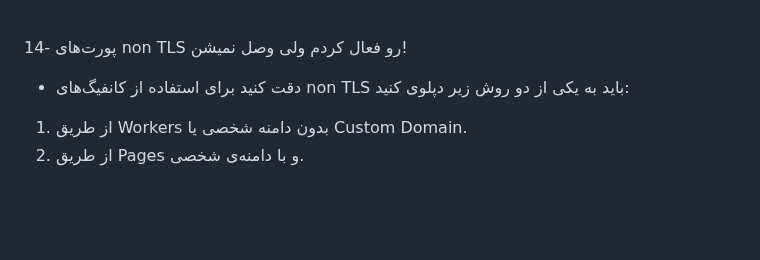
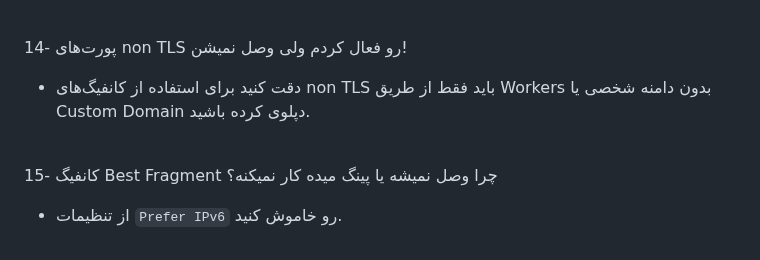
Before and after one commit to bia-pain-bache/BPB-Worker-Panel, a Markdown page: docs/faq.md, the part around the change. Rendered like a GitHub page; blank space fills up the shorter version.

```diff
--- a/docs/faq.md
+++ b/docs/faq.md
@@ -61,6 +61,8 @@
 <br>
 
 14- پورت‌های non TLS رو فعال کردم ولی وصل نمیشن!
-- دقت کنید برای استفاده از کانفیگ‌های non TLS باید به یکی از دو روش زیر دپلوی کنید:
- 1. از طریق Workers بدون دامنه‌ شخصی یا Custom Domain.
- 2. از طریق Pages و با دامنه‌ی شخصی.
+- دقت کنید برای استفاده از کانفیگ‌های non TLS باید فقط از طریق Workers بدون دامنه‌ شخصی یا Custom Domain دپلوی کرده باشید.
+<br>
+
+15- کانفیگ Best Fragment چرا وصل نمیشه یا پینگ میده کار نمیکنه؟
+- از تنظیمات `Prefer IPv6` رو خاموش کنید.
```
Also changed, not shown: docs/configuration_fa.md (+12 -2 lines), docs/assets/images/Panel.jpg, 1 other file.
